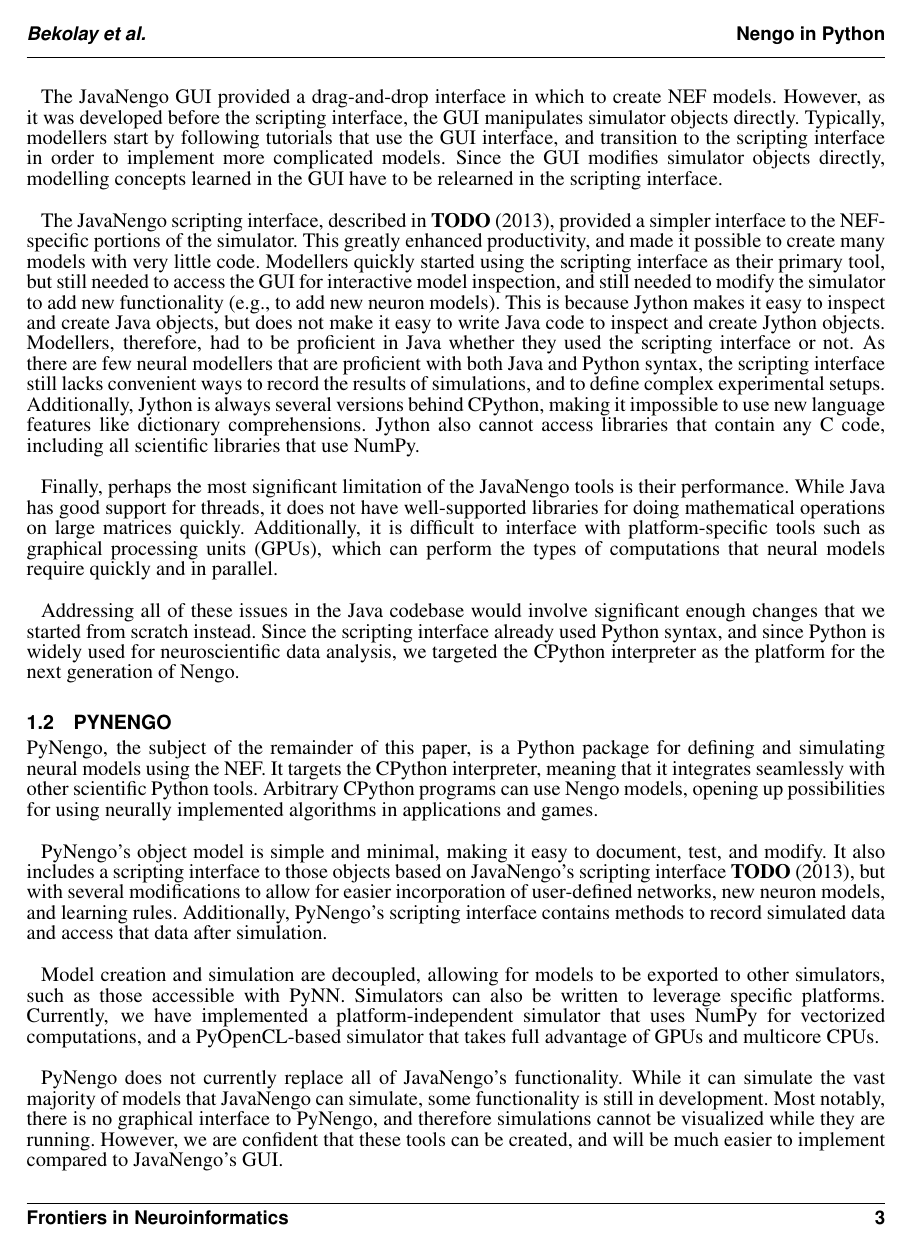
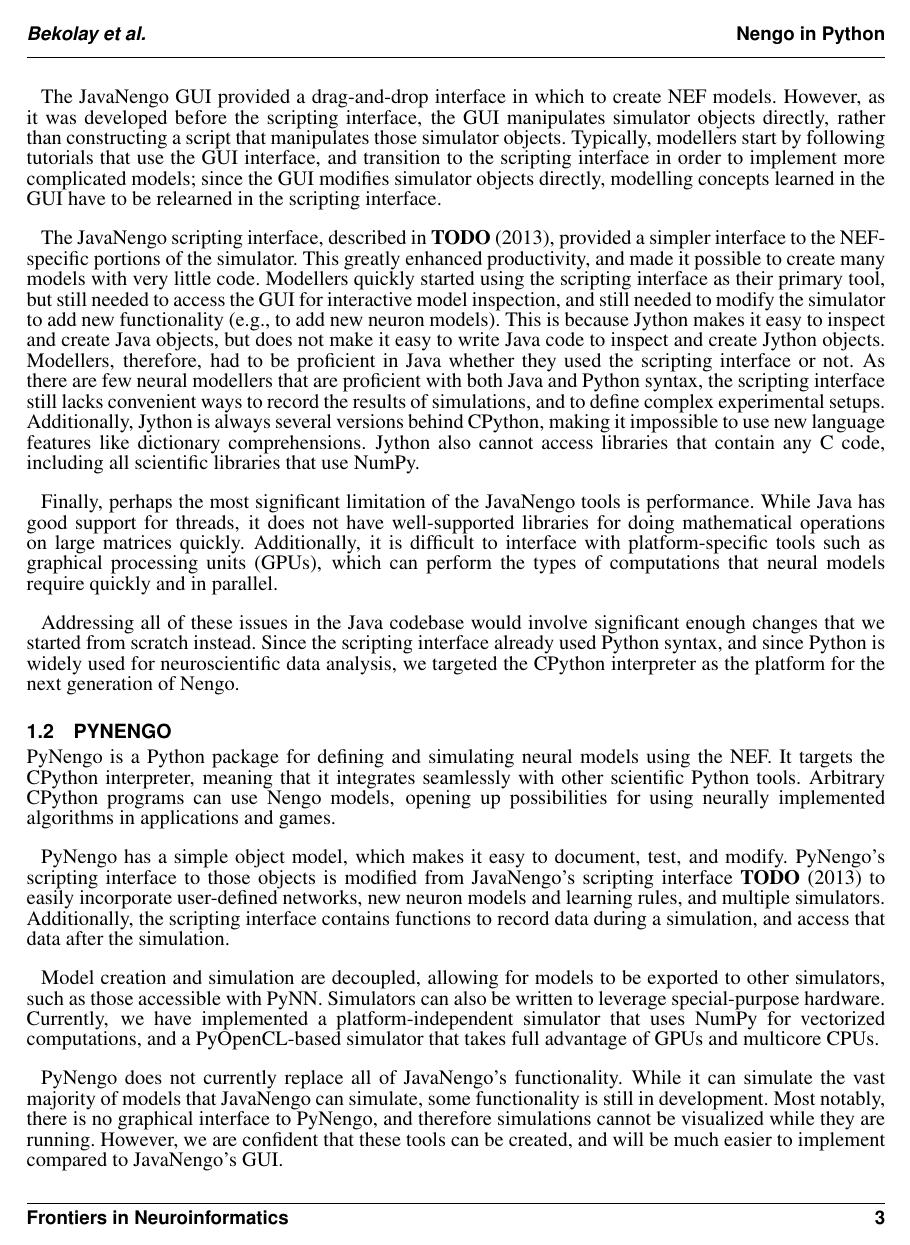
Before and after one commit to ctn-archive/bekolay-fninf2014, a LaTeX document (nengo.tex): page 3 of 17. Compiled offline with pdfLaTeX.

Commit message:
Edits from Emily's feedback

```diff
--- a/nengo.tex
+++ b/nengo.tex
@@ -259,12 +262,14 @@
 a drag-and-drop interface in which to create NEF models.
 However, as it was developed
 before the scripting interface,
-the GUI manipulates simulator objects directly.
+the GUI manipulates simulator objects directly,
+rather than constructing a script
+that manipulates those simulator objects.
 Typically, modellers start by following
 tutorials that use the GUI interface,
 and transition to the scripting interface
-in order to implement more complicated models.
-Since the GUI modifies simulator objects directly,
+in order to implement more complicated models;
+since the GUI modifies simulator objects directly,
 modelling concepts learned in the GUI
 have to be relearned in the scripting interface.
 
@@ -306,7 +311,7 @@
 that use NumPy.
 
 Finally, perhaps the most significant limitation
-of the JavaNengo tools is their performance.
+of the JavaNengo tools is performance.
 While Java has good support for threads,
 it does not have well-supported libraries
 for doing mathematical operations on large matrices quickly.
@@ -329,9 +334,7 @@
 
 \subsection{PyNengo}
 
-PyNengo,
-the subject of the remainder of this paper,
-is a Python package for
+PyNengo is a Python package for
 defining and simulating
 neural models using the NEF.
 It targets the CPython interpreter,
@@ -343,25 +346,24 @@
 for using neurally implemented algorithms
 in applications and games.
 
-PyNengo's object model is simple and minimal,
-making it easy to
+PyNengo has a simple object model,
+which makes it easy to
 document, test, and modify.
-It also includes a scripting interface to those objects
-based on JavaNengo's scripting interface \cite{TODO},
-but with several modifications
-to allow for easier incorporation
-of user-defined networks,
-new neuron models, and learning rules.
-Additionally, PyNengo's scripting interface
-contains methods to record simulated data
-and access that data after simulation.
+PyNengo's scripting interface to those objects
+is modified from JavaNengo's scripting interface \cite{TODO}
+to easily incorporate user-defined networks,
+new neuron models and learning rules,
+and multiple simulators.
+Additionally, the scripting interface
+contains functions to record data during a simulation,
+and access that data after the simulation.
 
 Model creation and simulation are decoupled,
 allowing for models to be exported
 to other simulators,
 such as those accessible with PyNN.
 Simulators can also be written
-to leverage specific platforms.
+to leverage special-purpose hardware.
 Currently, we have implemented
 a platform-independent simulator
 that uses NumPy for vectorized computations,
```
Also changed, not shown: nengo.tex (59 more changed lines).
